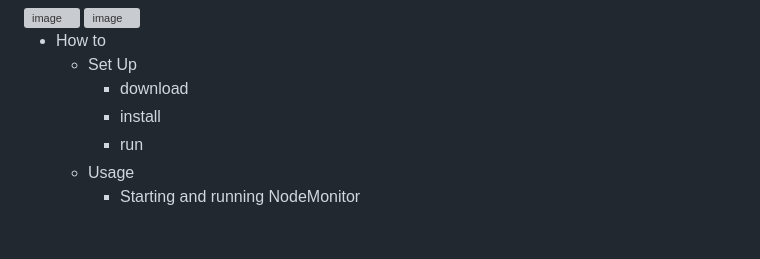
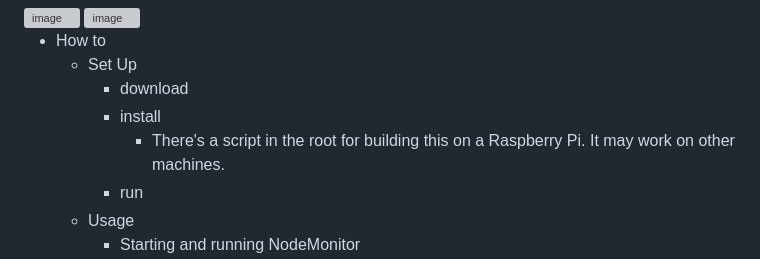
Before and after one commit to swiings/NodeMonitor, a Markdown page: README.md, the part around the change. GitHub-like rendering; blank space fills up the shorter version; grey boxes are pictures that could not be loaded.

Commit message:
Add Raspberry Pi build script information to README

```diff
--- a/README.md
+++ b/README.md
@@ -18,6 +18,7 @@ Traffic Detail card displayed
     * Set Up
         * download
         * install
+           * There's a script in the root for building this on a Raspberry Pi. It may work on other machines.
         * run
     * Usage
         * Starting and running NodeMonitor
```
